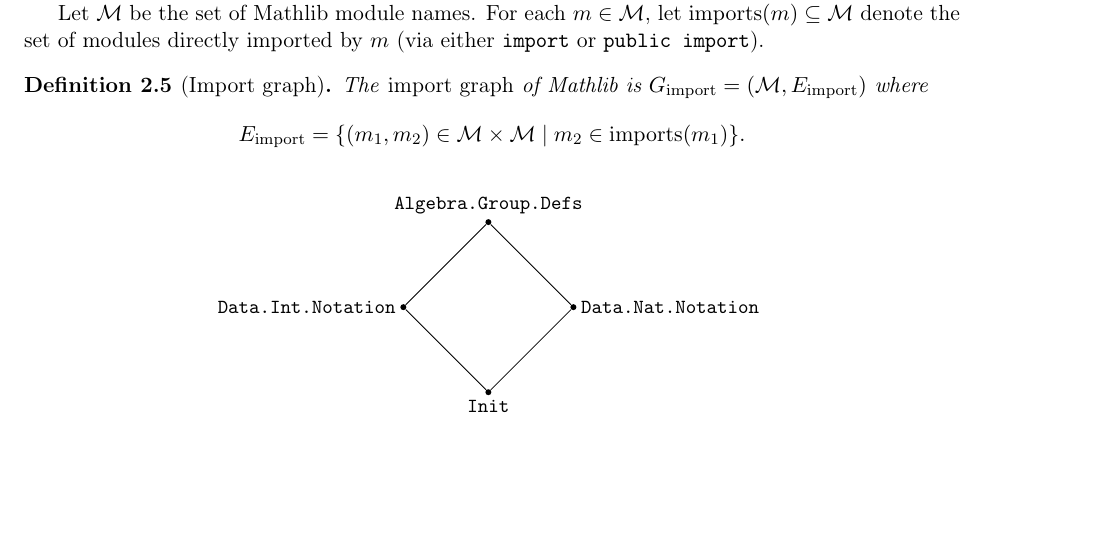
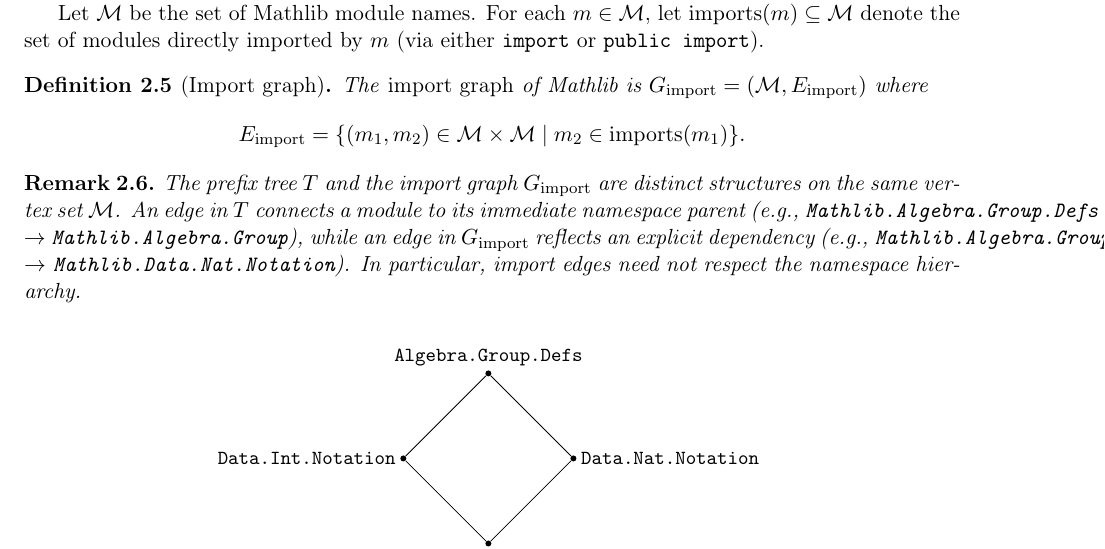
Before and after one commit to MathNetwork/MathlibGraph, a LaTeX document (mathlib-graph-structure/main.tex, which reads mathlib-graph-structure/preamble.sty, mathlib-graph-structure/sections/foundations.tex): part of page 3 of 4, cut so that both start at the same text, the shorter picture padded with empty space. Compiled offline with pdfLaTeX.

Commit message:
Add remark distinguishing prefix tree T from import graph G_import
Co-Authored-By: Claude Opus 4.6 <noreply@anthropic.com>

```diff
--- a/mathlib-graph-structure/preamble.sty
+++ b/mathlib-graph-structure/preamble.sty
@@ -48,3 +48,4 @@
 \newtheorem{corollary}[definition]{Corollary}
 \newtheorem{property}[definition]{Property}
 \newtheorem{example}[definition]{Example}
+\newtheorem{remark}[definition]{Remark}
--- a/mathlib-graph-structure/sections/foundations.tex
+++ b/mathlib-graph-structure/sections/foundations.tex
@@ -78,6 +78,10 @@ The \emph{import graph} of Mathlib is $G_{\mathrm{import}} = (\mathcal{M}, E_{\m
 \]
 \end{definition}
 
+\begin{remark}
+The prefix tree $T$ and the import graph $G_{\mathrm{import}}$ are distinct structures on the same vertex set $\mathcal{M}$. An edge in $T$ connects a module to its immediate namespace parent (e.g., \texttt{Mathlib.Algebra.Group.Defs} $\to$ \texttt{Mathlib.Algebra.Group}), while an edge in $G_{\mathrm{import}}$ reflects an explicit dependency (e.g., \texttt{Mathlib.Algebra.Group.Defs} $\to$ \texttt{Mathlib.Data.Nat.Notation}). In particular, import edges need not respect the namespace hierarchy.
+\end{remark}
+
 \begin{figure}[ht]
 \centering
 \begin{tikzpicture}[
```
